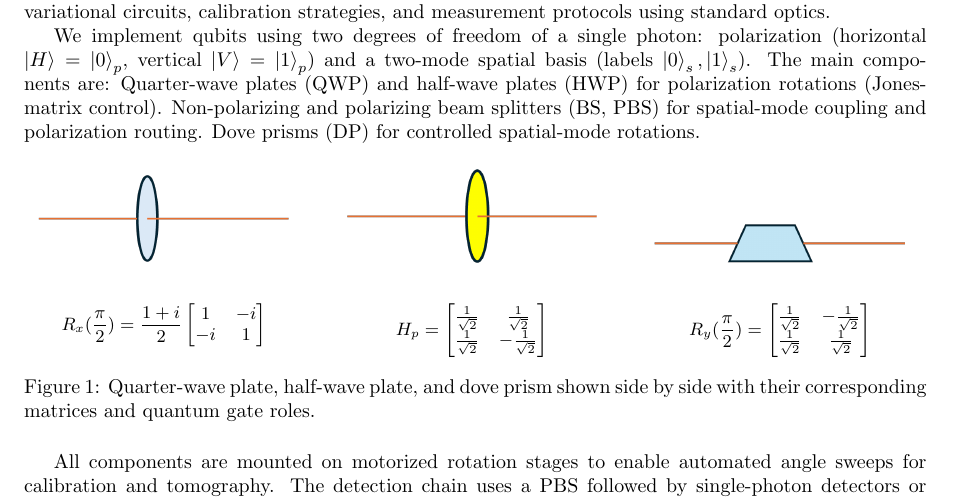
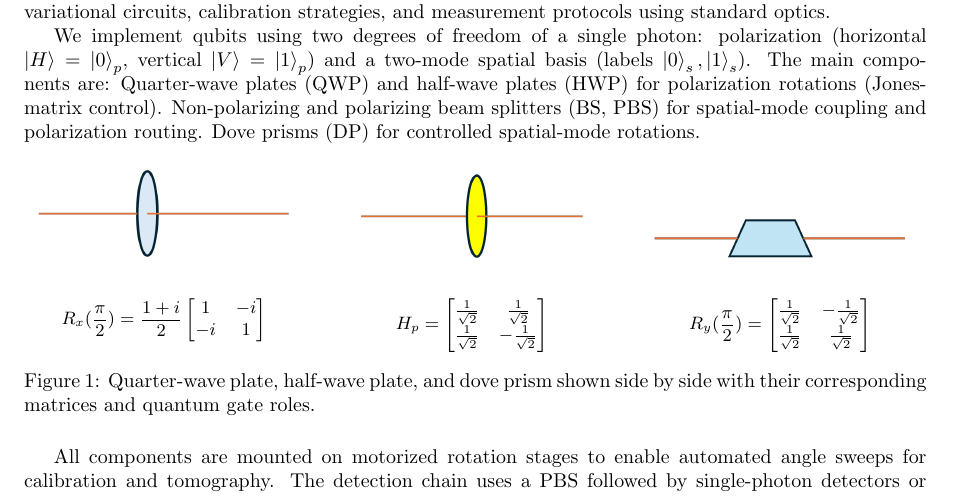
Before and after one commit to JoeJoeNguyen/Physics-Papers, a LaTeX thesis (Research/Thesis and Summary/submission/Submission.tex): part of page 1 of 3, cut so that both start at the same text. Compiled offline with pdfLaTeX.

Commit message:
Overleaf Connect auto-sync [2026-05-29 21:11:24]

```diff
--- a/Research/Thesis and Summary/submission/Submission.tex
+++ b/Research/Thesis and Summary/submission/Submission.tex
@@ -84,7 +84,7 @@ We implement qubits using two degrees of freedom of a single photon: polarizatio
 \end{minipage}\hfill
 \begin{minipage}[t]{0.31\textwidth}
 \centering
-\includegraphics[width=0.9\linewidth]{../Thesis/HWP.png}
+\includegraphics[width=0.8\linewidth]{../Thesis/HWP.png}
 
 \small \begin{equation*}
     H_p = \begin{bmatrix}
```
